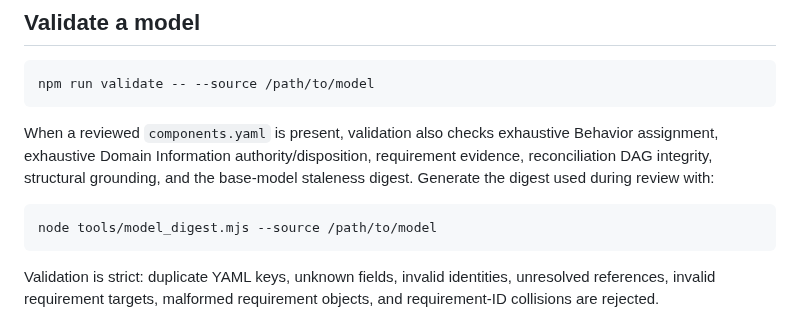
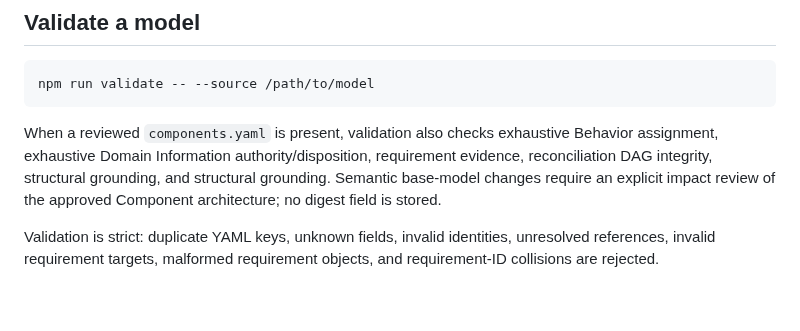
Before and after one commit to cpu-model/devmodel, a Markdown page: README.md, the part around the change. Drawn GitHub-style; blank space fills up the shorter version.

Commit message:
Remove Component base-model digest and require semantic impact review

````diff
--- a/README.md
+++ b/README.md
@@ -67,11 +67,7 @@ The project keeps its concrete five-file semantic base model and optional review
 npm run validate -- --source /path/to/model
 ```
 
-When a reviewed `components.yaml` is present, validation also checks exhaustive Behavior assignment, exhaustive Domain Information authority/disposition, requirement evidence, reconciliation DAG integrity, structural grounding, and the base-model staleness digest. Generate the digest used during review with:
-
-```sh
-node tools/model_digest.mjs --source /path/to/model
-```
+When a reviewed `components.yaml` is present, validation also checks exhaustive Behavior assignment, exhaustive Domain Information authority/disposition, requirement evidence, reconciliation DAG integrity, structural grounding, and structural grounding. Semantic base-model changes require an explicit impact review of the approved Component architecture; no digest field is stored.
 
 Validation is strict: duplicate YAML keys, unknown fields, invalid identities, unresolved references, invalid requirement targets, malformed requirement objects, and requirement-ID collisions are rejected.
 
````
